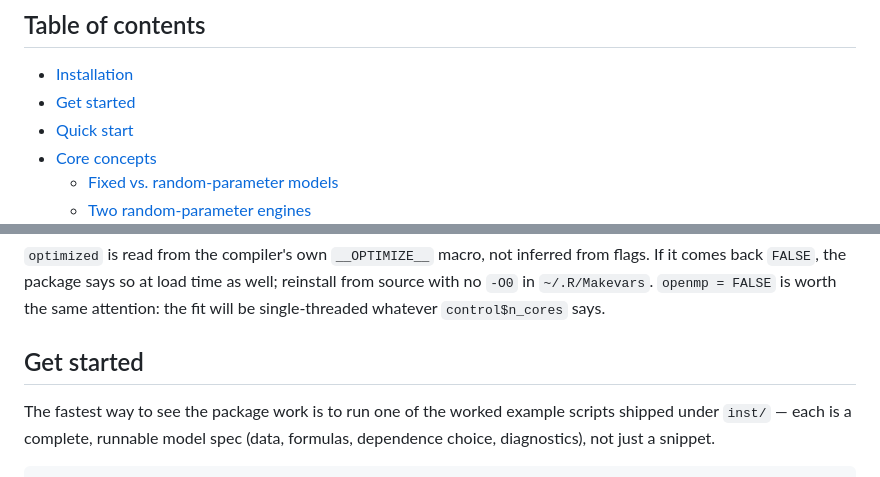
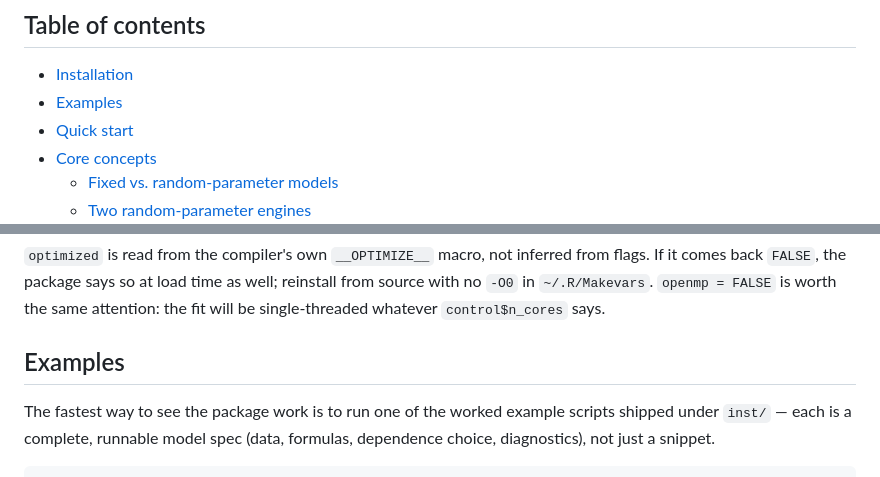
Before and after one commit to wonstran/rpbnb, a Markdown page: README.md, 2 parts joined by grey strips. Rendered like a GitHub page.

Commit message:
docs: rename Get Started section to Examples

```diff
--- a/README.md
+++ b/README.md
@@ -24,7 +24,7 @@ interchangeable engines.
 ## Table of contents
 
 - [Installation](#installation)
-- [Get started](#get-started)
+- [Examples](#examples)
 - [Quick start](#quick-start)
 - [Core concepts](#core-concepts)
   - [Fixed vs. random-parameter models](#fixed-vs-random-parameter-models)
@@ -130,7 +130,7 @@ well; reinstall from source with no `-O0` in `~/.R/Makevars`. `openmp = FALSE`
 is worth the same attention: the fit will be single-threaded whatever
 `control$n_cores` says.
 
-## Get started
+## Examples
 
 The fastest way to see the package work is to run one of the worked example
 scripts shipped under `inst/` — each is a complete, runnable model spec (data,
```
